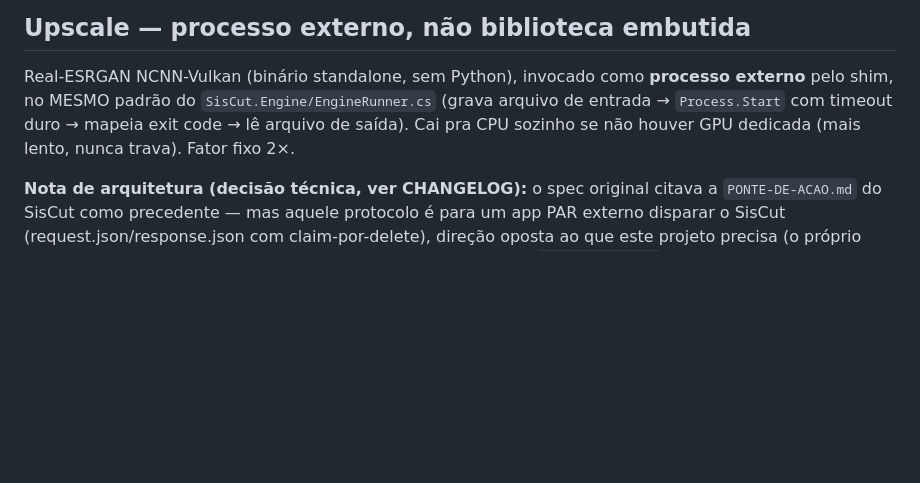
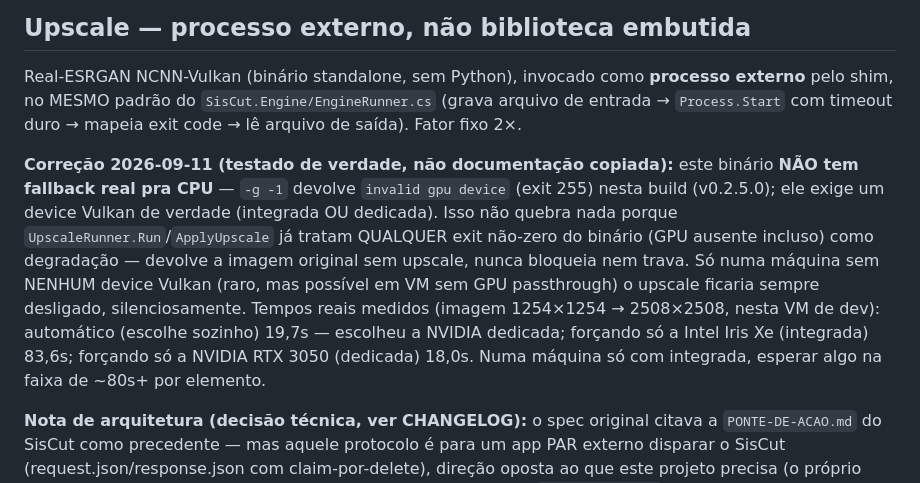
Before and after one commit to DaveSongnata/mantos-extract, a Markdown page: CLAUDE.md, the part around the change. Drawn GitHub-style; blank space fills up the shorter version.

Commit message:
Corrige CLAUDE.md: upscale nao tem fallback real pra CPU (testado)
-g -1 devolve 'invalid gpu device' nesta build (v0.2.5.0) - a doc antiga
dizia 'cai pra CPU sozinho', nao testado empiricamente ate agora. Nao
quebra nada (UpscaleRunner ja degrada em qualquer exit nao-zero pro
arquivo original), mas a expectativa errada merece correcao. Tempos reais
medidos: auto 19.7s (escolheu NVIDIA), so Intel iGPU 83.6s, so NVIDIA
18.0s (imagem 1254x1254 -> 2508x2508).

Co-Authored-By: Claude Sonnet 5 <noreply@anthropic.com>
Claude-Session: https://claude.ai/code/session_01WbB7oU43XSADcgK22FtLNc

```diff
--- a/CLAUDE.md
+++ b/CLAUDE.md
@@ -95,8 +95,19 @@ detecção + N para extrair". Nenhuma dessas duas coisas reflete o comportamento
 
 Real-ESRGAN NCNN-Vulkan (binário standalone, sem Python), invocado como **processo externo**
 pelo shim, no MESMO padrão do `SisCut.Engine/EngineRunner.cs` (grava arquivo de entrada →
-`Process.Start` com timeout duro → mapeia exit code → lê arquivo de saída). Cai pra CPU
-sozinho se não houver GPU dedicada (mais lento, nunca trava). Fator fixo 2×.
+`Process.Start` com timeout duro → mapeia exit code → lê arquivo de saída). Fator fixo 2×.
+
+**Correção 2026-09-11 (testado de verdade, não documentação copiada):** este binário
+**NÃO tem fallback real pra CPU** — `-g -1` devolve `invalid gpu device` (exit 255) nesta
+build (v0.2.5.0); ele exige um device Vulkan de verdade (integrada OU dedicada). Isso não
+quebra nada porque `UpscaleRunner.Run`/`ApplyUpscale` já tratam QUALQUER exit não-zero do
+binário (GPU ausente incluso) como degradação — devolve a imagem original sem upscale,
+nunca bloqueia nem trava. Só numa máquina sem NENHUM device Vulkan (raro, mas possível em
+VM sem GPU passthrough) o upscale ficaria sempre desligado, silenciosamente. Tempos reais
+medidos (imagem 1254×1254 → 2508×2508, nesta VM de dev): automático (escolhe sozinho)
+19,7s — escolheu a NVIDIA dedicada; forçando só a Intel Iris Xe (integrada) 83,6s; forçando
+só a NVIDIA RTX 3050 (dedicada) 18,0s. Numa máquina só com integrada, esperar algo na faixa
+de ~80s+ por elemento.
 
 **Nota de arquitetura (decisão técnica, ver CHANGELOG):** o spec original citava a
 `PONTE-DE-ACAO.md` do SisCut como precedente — mas aquele protocolo é para um app PAR externo
```
